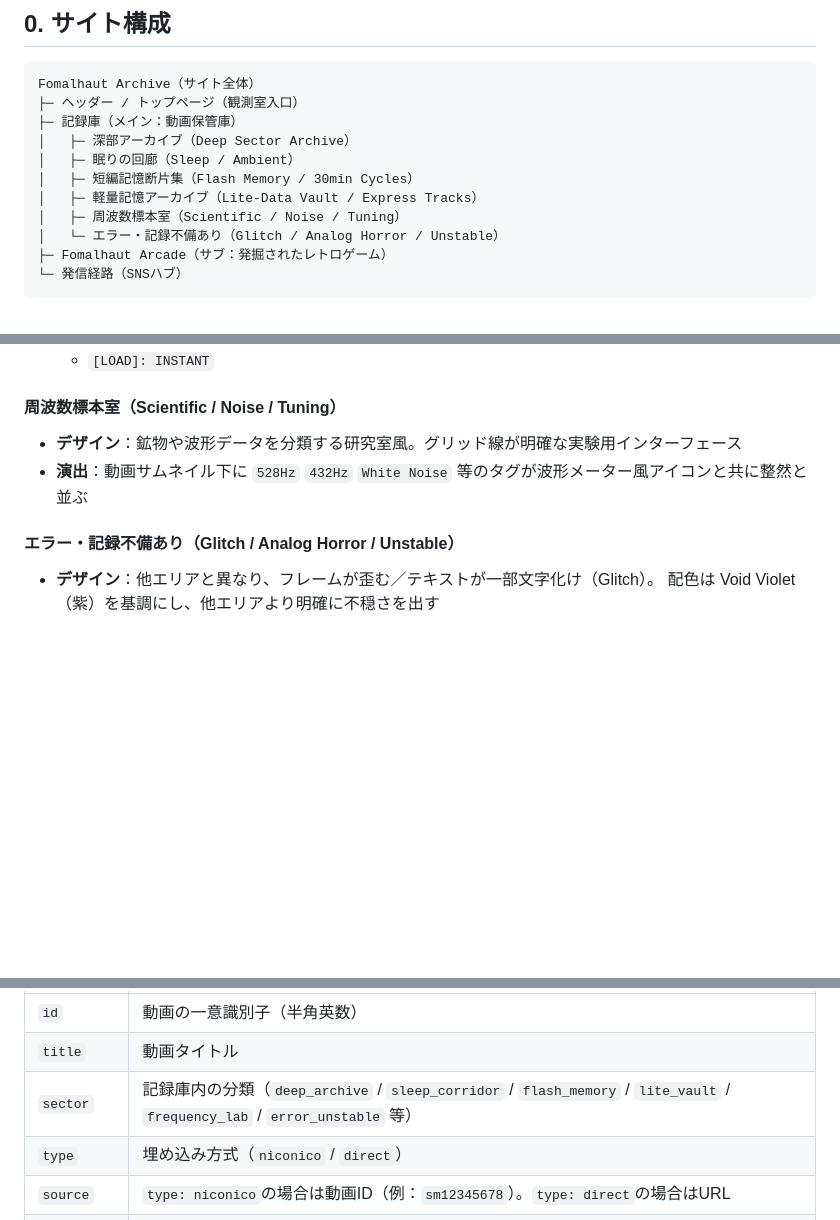
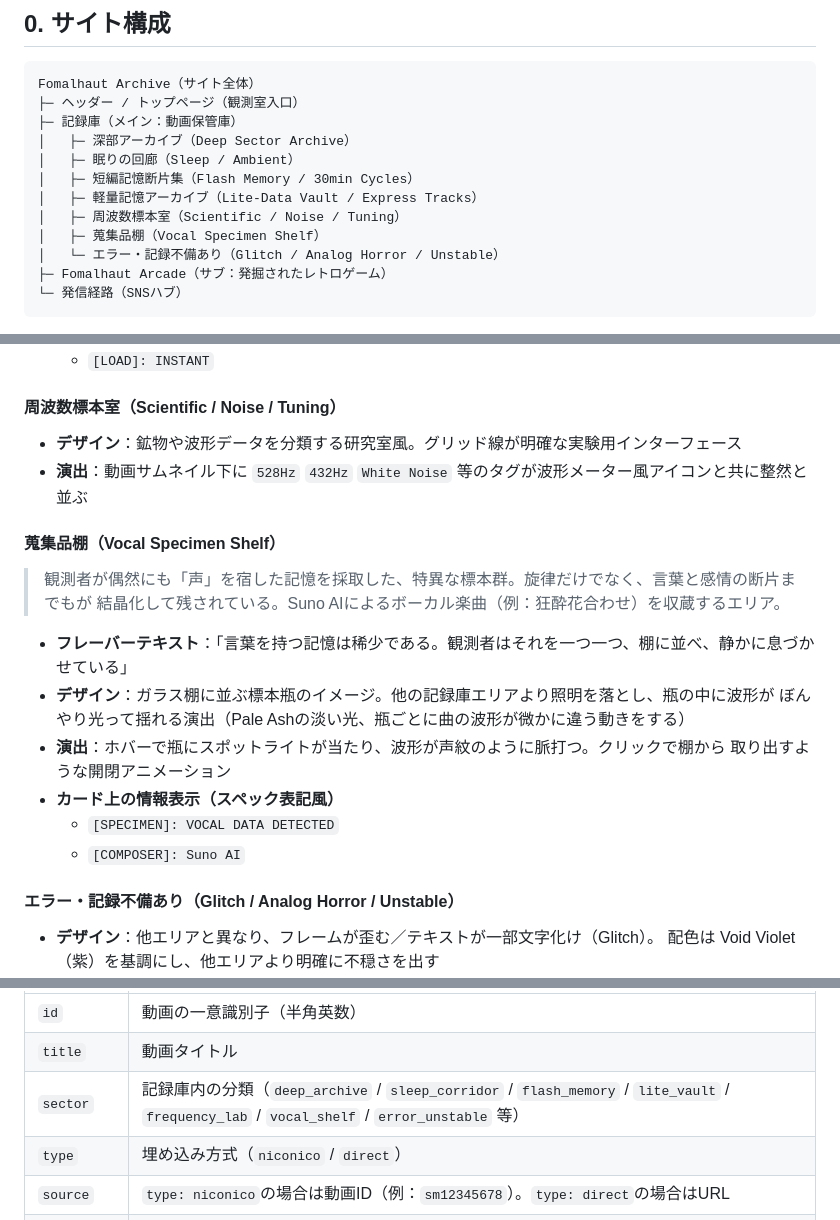
Before and after one commit to fomalhaut-zenith/fomalhaut-arcade, a Markdown page: DESIGN_CONCEPT.md, 3 parts joined by grey strips. Rendered like a GitHub page; blank space fills up the shorter version.

Commit message:
エリア追加

```diff
--- a/DESIGN_CONCEPT.md
+++ b/DESIGN_CONCEPT.md
@@ -20,6 +20,7 @@ Fomalhaut Archive（サイト全体）
 │   ├─ 短編記憶断片集（Flash Memory / 30min Cycles）
 │   ├─ 軽量記憶アーカイブ（Lite-Data Vault / Express Tracks）
 │   ├─ 周波数標本室（Scientific / Noise / Tuning）
+│   ├─ 蒐集品棚（Vocal Specimen Shelf）
 │   └─ エラー・記録不備あり（Glitch / Analog Horror / Unstable）
 ├─ Fomalhaut Arcade（サブ：発掘されたレトロゲーム）
 └─ 発信経路（SNSハブ）
@@ -138,6 +139,20 @@ Amber Glow は「休息（Rest）」と「レトロゲーム層」の2用途に
 - **デザイン**：鉱物や波形データを分類する研究室風。グリッド線が明確な実験用インターフェース
 - **演出**：動画サムネイル下に `528Hz` `432Hz` `White Noise` 等のタグが波形メーター風アイコンと共に整然と並ぶ
 
+#### 蒐集品棚（Vocal Specimen Shelf）
+
+> 観測者が偶然にも「声」を宿した記憶を採取した、特異な標本群。旋律だけでなく、言葉と感情の断片までもが
+> 結晶化して残されている。Suno AIによるボーカル楽曲（例：狂酔花合わせ）を収蔵するエリア。
+
+- **フレーバーテキスト**：「言葉を持つ記憶は稀少である。観測者はそれを一つ一つ、棚に並べ、静かに息づかせている」
+- **デザイン**：ガラス棚に並ぶ標本瓶のイメージ。他の記録庫エリアより照明を落とし、瓶の中に波形が
+  ぼんやり光って揺れる演出（Pale Ashの淡い光、瓶ごとに曲の波形が微かに違う動きをする）
+- **演出**：ホバーで瓶にスポットライトが当たり、波形が声紋のように脈打つ。クリックで棚から
+  取り出すような開閉アニメーション
+- **カード上の情報表示（スペック表記風）**
+  - `[SPECIMEN]: VOCAL DATA DETECTED`
+  - `[COMPOSER]: Suno AI`
+
 #### エラー・記録不備あり（Glitch / Analog Horror / Unstable）
 
 - **デザイン**：他エリアと異なり、フレームが歪む／テキストが一部文字化け（Glitch）。
@@ -248,7 +263,7 @@ Amber Glow は「休息（Rest）」と「レトロゲーム層」の2用途に
 | --- | --- |
 | `id` | 動画の一意識別子（半角英数） |
 | `title` | 動画タイトル |
-| `sector` | 記録庫内の分類（`deep_archive` / `sleep_corridor` / `flash_memory` / `lite_vault` / `frequency_lab` / `error_unstable` 等） |
+| `sector` | 記録庫内の分類（`deep_archive` / `sleep_corridor` / `flash_memory` / `lite_vault` / `frequency_lab` / `vocal_shelf` / `error_unstable` 等） |
 | `type` | 埋め込み方式（`niconico` / `direct`） |
 | `source` | `type: niconico`の場合は動画ID（例：`sm12345678`）。`type: direct`の場合はURL |
 | `duration` | 再生時間（軽量記憶アーカイブ等の時間表示にも流用） |
```
Also changed, not shown: other parts of DESIGN_CONCEPT.md (+1 -0 lines).
